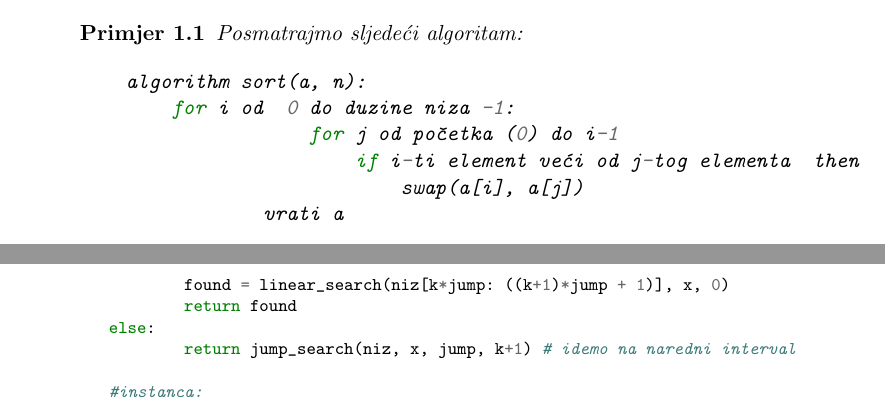
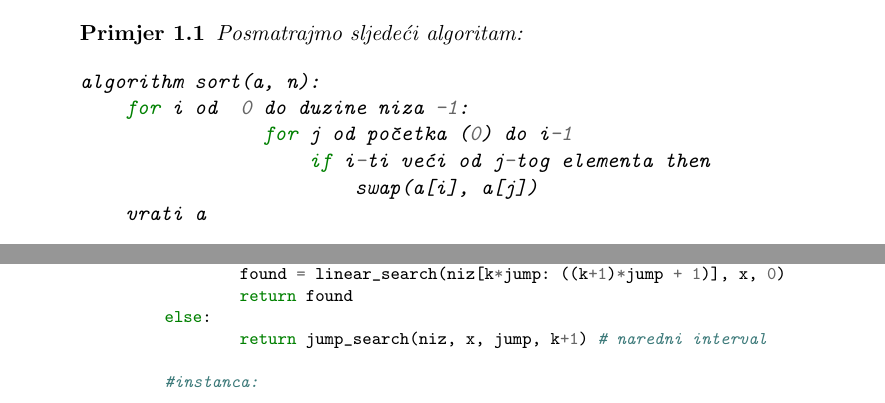
Before and after one commit to markodjukanovic90/Proceduralno-programiranje-knjiga, a LaTeX book (knjiga_poliranje/main.tex, which reads knjiga_poliranje/chapter-01-02/chapter02.tex, knjiga_poliranje/chapter-03-04/chapter03.tex): two parts of pages 22 and 163 of 235 before the commit and two parts of pages 22 and 162 of 235 after it, joined at a grey line, cut so that both start at the same text. Compiled offline with pdfLaTeX.

Commit message:
Posljednje izmjene prije slanja recenzentima

```diff
--- a/knjiga_poliranje/chapter-01-02/chapter02.tex
+++ b/knjiga_poliranje/chapter-01-02/chapter02.tex
@@ -403,12 +402,12 @@ Međutim, određivanje tačnog broja instrukcija za svaki mogući ulaz često je
 	Posmatrajmo sljedeći algoritam:
 
 \begin{minted}{Python}
-    algorithm sort(a, n):
-        for i od  0 do duzine niza -1:
-		    for j od početka (0) do i-1
-		        if i-ti element veći od j-tog elementa  then
-		            swap(a[i], a[j])
-		vrati a
+algorithm sort(a, n):
+    for i od  0 do duzine niza -1:
+		for j od početka (0) do i-1
+		    if i-ti veći od j-tog elementa then
+		        swap(a[i], a[j])
+    vrati a
 \end{minted}
 
 \end{example}
--- a/knjiga_poliranje/chapter-03-04/chapter03.tex
+++ b/knjiga_poliranje/chapter-03-04/chapter03.tex
@@ -900,7 +896,7 @@ Rekurzivna implementacija pretage preskakanjem  je data sljedećim k\^odom.  % u
  		found = linear_search(niz[k*jump: ((k+1)*jump + 1)], x, 0)
  		return found
  	else:
- 		return jump_search(niz, x, jump, k+1) # idemo na naredni interval
+ 		return jump_search(niz, x, jump, k+1) # naredni interval
 
  	#instanca:
  	niz = [2, 10, 21, 33, 38, 41, 45, 52, 57, 70, 75]
```
Also changed, not shown: knjiga_poliranje/main.tex (+1 -1 lines), knjiga_poliranje/chapter-01-02/chapter02.tex (5 more changed lines), knjiga_poliranje/chapter-03-04/chapter03.tex (9 more changed lines), 18 other files.
